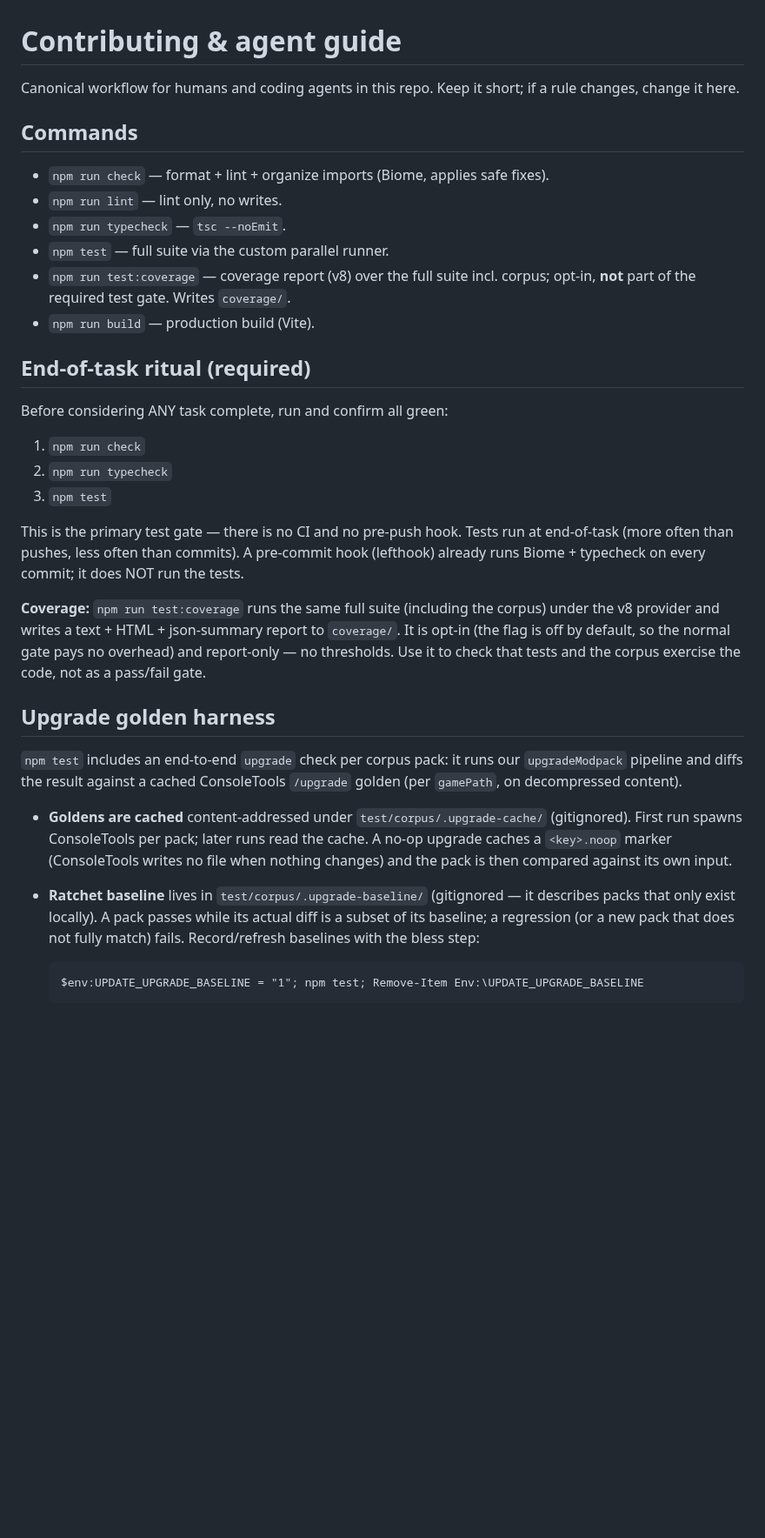
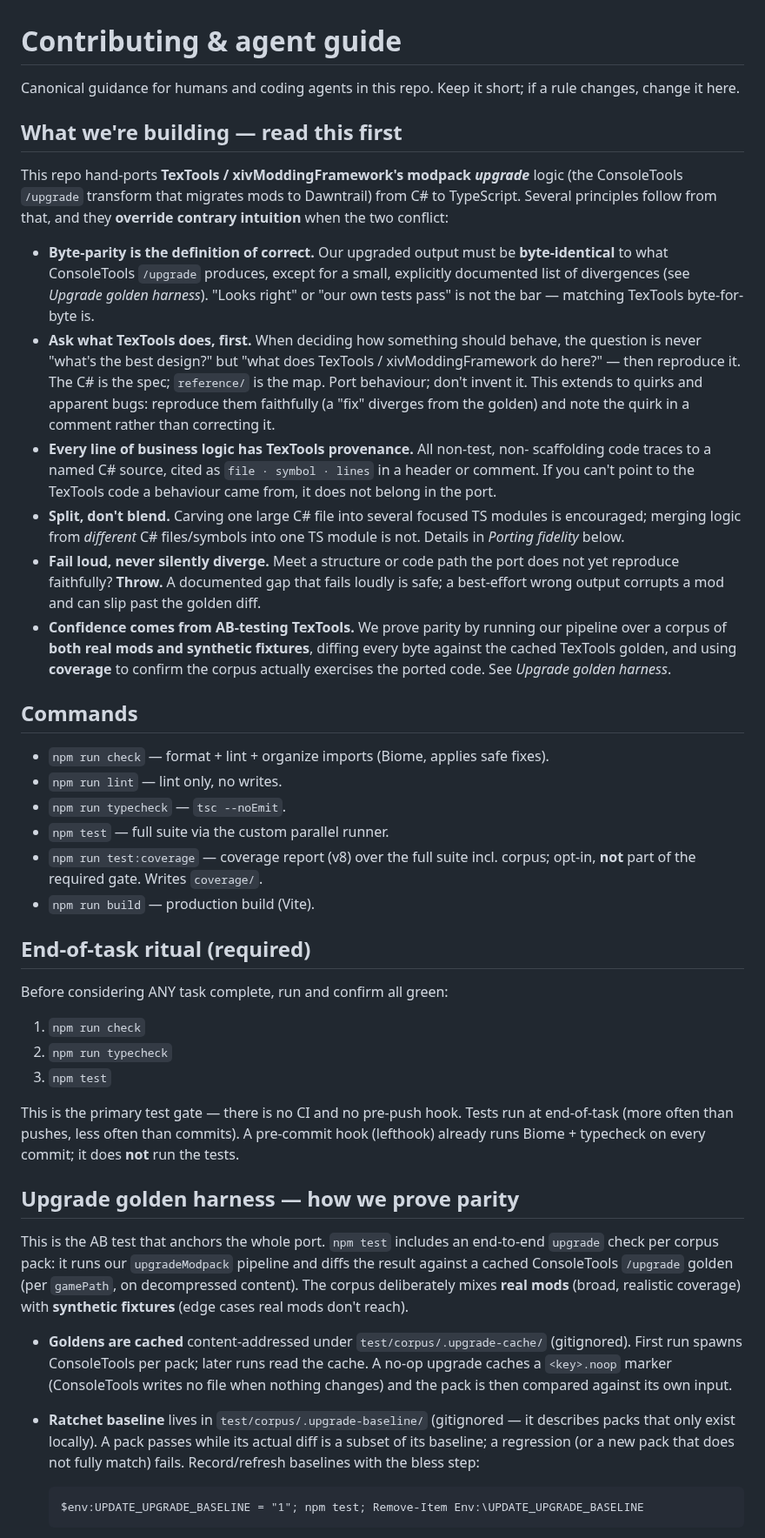
Before and after one commit to efokschaner/ffxiv-upgrade-modpack, a Markdown page: AGENTS.md, the part around one of its changes. Shown at 87% size. Rendered like a GitHub page; blank space fills up the shorter version.

```diff
--- a/AGENTS.md
+++ b/AGENTS.md
@@ -1,7 +1,39 @@
 # Contributing & agent guide
 
-Canonical workflow for humans and coding agents in this repo. Keep it short;
-if a rule changes, change it here.
+Canonical guidance for humans and coding agents in this repo. Keep it short; if a
+rule changes, change it here.
+
+## What we're building — read this first
+
+This repo hand-ports **TexTools / xivModdingFramework's modpack *upgrade*** logic
+(the ConsoleTools `/upgrade` transform that migrates mods to Dawntrail) from C# to
+TypeScript. Several principles follow from that, and they **override contrary
+intuition** when the two conflict:
+
+- **Byte-parity is the definition of correct.** Our upgraded output must be
+  **byte-identical** to what ConsoleTools `/upgrade` produces, except for a small,
+  explicitly documented list of divergences (see *Upgrade golden harness*). "Looks
+  right" or "our own tests pass" is not the bar — matching TexTools byte-for-byte is.
+- **Ask what TexTools does, first.** When deciding how something should behave, the
+  question is never "what's the best design?" but "what does TexTools /
+  xivModdingFramework do here?" — then reproduce it. The C# is the spec; `reference/`
+  is the map. Port behaviour; don't invent it. This extends to quirks and apparent
+  bugs: reproduce them faithfully (a "fix" diverges from the golden) and note the
+  quirk in a comment rather than correcting it.
+- **Every line of business logic has TexTools provenance.** All non-test, non-
+  scaffolding code traces to a named C# source, cited as `file · symbol · lines` in a
+  header or comment. If you can't point to the TexTools code a behaviour came from, it
+  does not belong in the port.
+- **Split, don't blend.** Carving one large C# file into several focused TS modules
+  is encouraged; merging logic from *different* C# files/symbols into one TS module is
+  not. Details in *Porting fidelity* below.
+- **Fail loud, never silently diverge.** Meet a structure or code path the port does
+  not yet reproduce faithfully? **Throw.** A documented gap that fails loudly is safe;
+  a best-effort wrong output corrupts a mod and can slip past the golden diff.
+- **Confidence comes from AB-testing TexTools.** We prove parity by running our
+  pipeline over a corpus of **both real mods and synthetic fixtures**, diffing every
+  byte against the cached TexTools golden, and using **coverage** to confirm the
+  corpus actually exercises the ported code. See *Upgrade golden harness*.
 
 ## Commands
 
@@ -9,8 +41,8 @@ if a rule changes, change it here.
 - `npm run lint` — lint only, no writes.
 - `npm run typecheck` — `tsc --noEmit`.
 - `npm test` — full suite via the custom parallel runner.
-- `npm run test:coverage` — coverage report (v8) over the full suite incl.
-  corpus; opt-in, **not** part of the required test gate. Writes `coverage/`.
+- `npm run test:coverage` — coverage report (v8) over the full suite incl. corpus;
+  opt-in, **not** part of the required gate. Writes `coverage/`.
 - `npm run build` — production build (Vite).
 
 ## End-of-task ritual (required)
@@ -21,30 +53,26 @@ Before considering ANY task complete, run and confirm all green:
 2. `npm run typecheck`
 3. `npm test`
 
-This is the primary test gate — there is no CI and no pre-push hook. Tests run
-at end-of-task (more often than pushes, less often than commits). A pre-commit
-hook (lefthook) already runs Biome + typecheck on every commit; it does NOT run
-the tests.
+This is the primary test gate — there is no CI and no pre-push hook. Tests run at
+end-of-task (more often than pushes, less often than commits). A pre-commit hook
+(lefthook) already runs Biome + typecheck on every commit; it does **not** run the
+tests.
 
-**Coverage:** `npm run test:coverage` runs the same full suite (including the
-corpus) under the v8 provider and writes a text + HTML + json-summary report to
-`coverage/`. It is opt-in (the flag is off by default, so the normal gate pays
-no overhead) and report-only — no thresholds. Use it to check that tests and the
-corpus exercise the code, not as a pass/fail gate.
+## Upgrade golden harness — how we prove parity
 
-## Upgrade golden harness
-
-`npm test` includes an end-to-end `upgrade` check per corpus pack: it runs our
-`upgradeModpack` pipeline and diffs the result against a cached ConsoleTools
-`/upgrade` golden (per `gamePath`, on decompressed content).
+This is the AB test that anchors the whole port. `npm test` includes an end-to-end
+`upgrade` check per corpus pack: it runs our `upgradeModpack` pipeline and diffs the
+result against a cached ConsoleTools `/upgrade` golden (per `gamePath`, on
+decompressed content). The corpus deliberately mixes **real mods** (broad, realistic
+coverage) with **synthetic fixtures** (edge cases real mods don't reach).
 
 - **Goldens are cached** content-addressed under `test/corpus/.upgrade-cache/`
-  (gitignored). First run spawns ConsoleTools per pack; later runs read the cache.
-  A no-op upgrade caches a `<key>.noop` marker (ConsoleTools writes no file when
-  nothing changes) and the pack is then compared against its own input.
+  (gitignored). First run spawns ConsoleTools per pack; later runs read the cache. A
+  no-op upgrade caches a `<key>.noop` marker (ConsoleTools writes no file when nothing
+  changes) and the pack is then compared against its own input.
 - **Ratchet baseline** lives in `test/corpus/.upgrade-baseline/` (gitignored — it
-  describes packs that only exist locally). A pack passes while its actual diff is
-  a subset of its baseline; a regression (or a new pack that does not fully match)
+  describes packs that only exist locally). A pack passes while its actual diff is a
+  subset of its baseline; a regression (or a new pack that does not fully match)
   fails. Record/refresh baselines with the bless step:
 
       $env:UPDATE_UPGRADE_BASELINE = "1"; npm test; Remove-Item Env:\UPDATE_UPGRADE_BASELINE
```
Also changed, not shown: other parts of AGENTS.md (+45 -35 lines).
